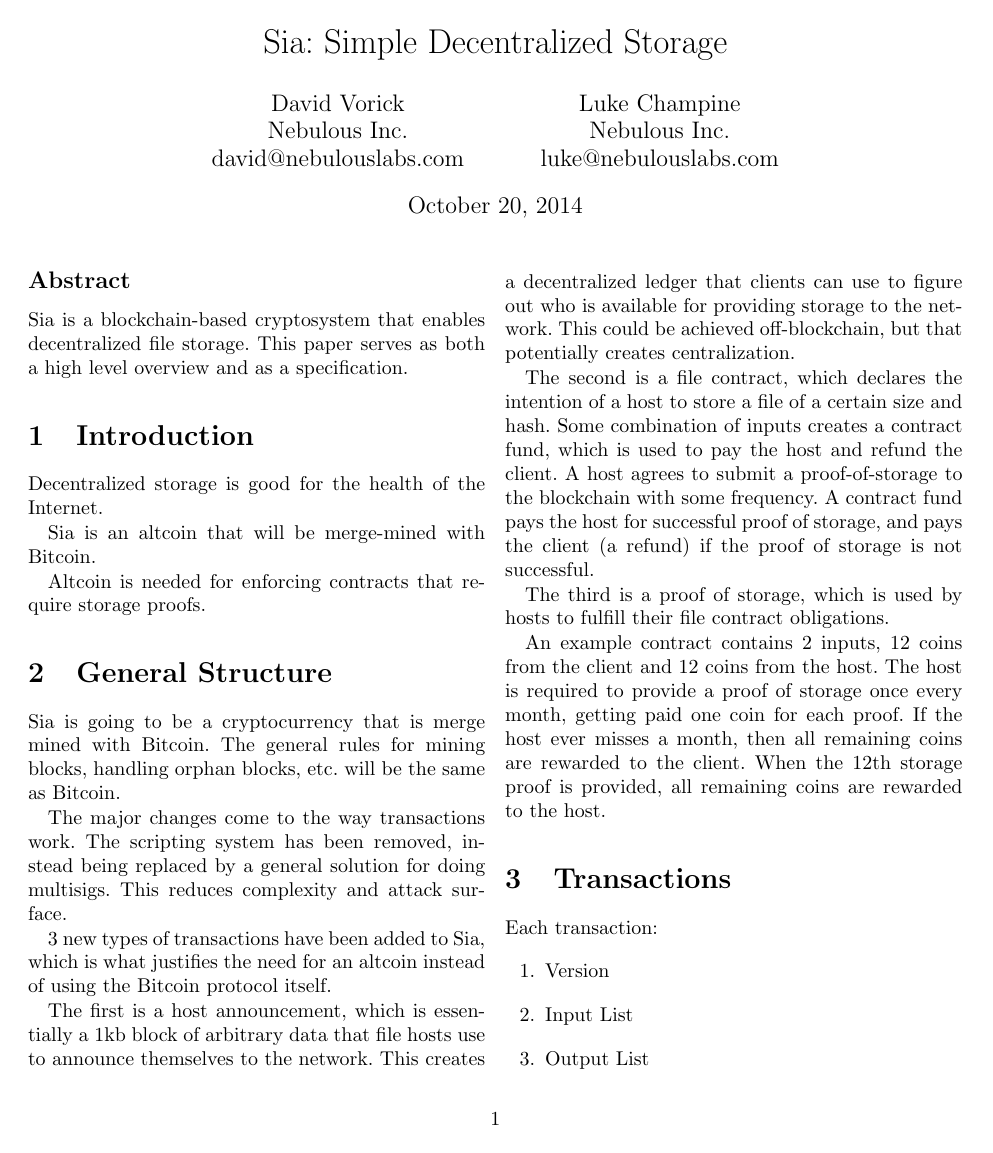
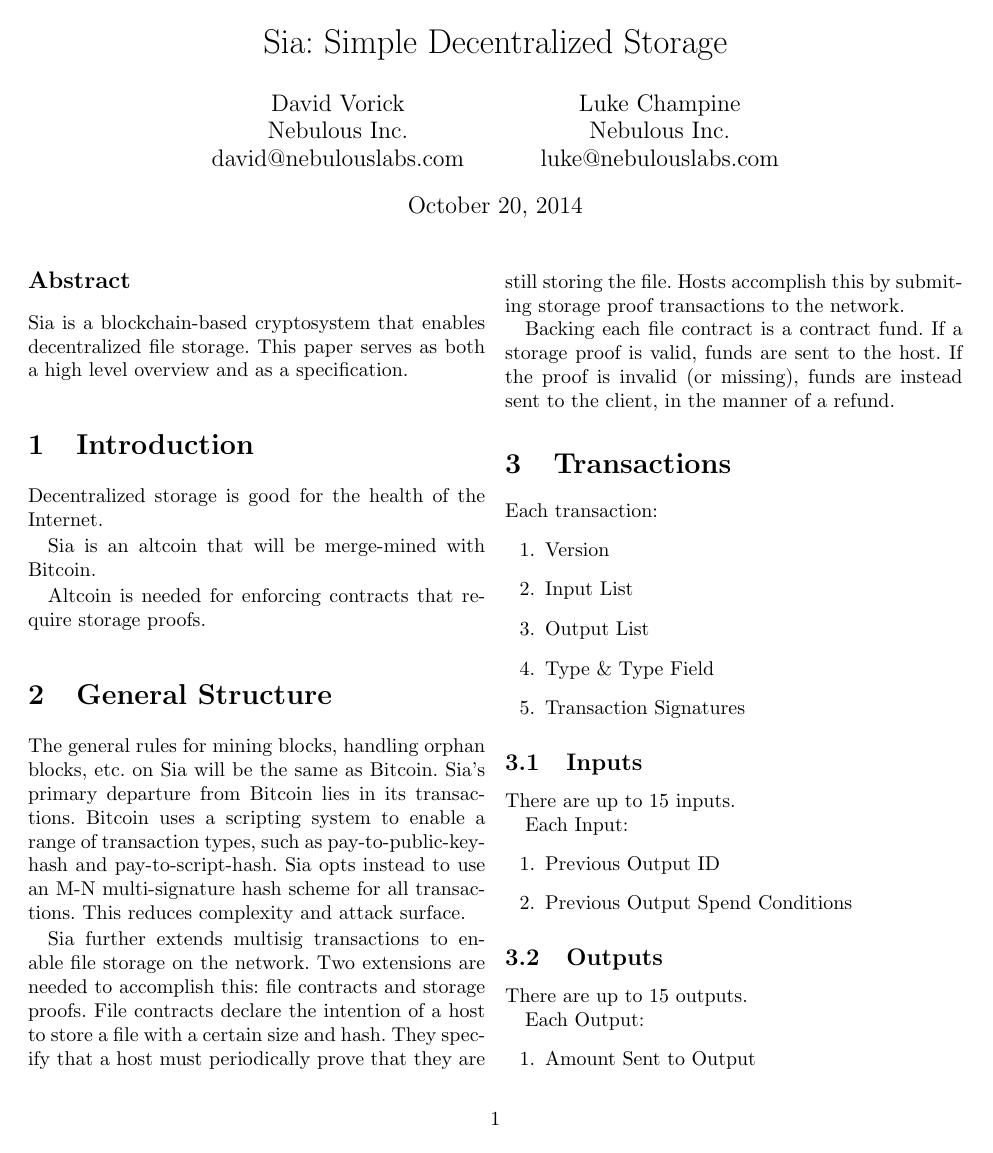
Before and after one commit to NebulousLabs/Sia, a LaTeX document (whitepaper.tex): page 1 of 6. Compiled offline with pdfLaTeX.

Commit message:
clean up General Structure section

```diff
--- a/whitepaper.tex
+++ b/whitepaper.tex
@@ -32,30 +32,21 @@
 % Add references to Bitcoin here?
 % Add references to Bitcoin Whitepaper + Developers Guide? Another decent explanation of Bitcoin?
 
-Sia is going to be a cryptocurrency that is merge mined with Bitcoin.
-The general rules for mining blocks, handling orphan blocks, etc. will be the same as Bitcoin.
-
-The major changes come to the way transactions work.
-The scripting system has been removed, instead being replaced by a general solution for doing multisigs.
+The general rules for mining blocks, handling orphan blocks, etc. on Sia will be the same as Bitcoin.
+Sia's primary departure from Bitcoin lies in its transactions.
+Bitcoin uses a scripting system to enable a range of transaction types, such as pay-to-public-key-hash and pay-to-script-hash.
+Sia opts instead to use an M-N multi-signature hash scheme for all transactions.
 This reduces complexity and attack surface.
 
-3 new types of transactions have been added to Sia, which is what justifies the need for an altcoin instead of using the Bitcoin protocol itself.
+Sia further extends multisig transactions to enable file storage on the network.
+Two extensions are needed to accomplish this: file contracts and storage proofs.
+File contracts declare the intention of a host to store a file with a certain size and hash.
+They specify that a host must periodically prove that they are still storing the file.
+Hosts accomplish this by submiting storage proof transactions to the network.
 
-The first is a host announcement, which is essentially a 1kb block of arbitrary data that file hosts use to announce themselves to the network.
-This creates a decentralized ledger that clients can use to figure out who is available for providing storage to the network.
-This could be achieved off-blockchain, but that potentially creates centralization.
-
-The second is a file contract, which declares the intention of a host to store a file of a certain size and hash.
-Some combination of inputs creates a contract fund, which is used to pay the host and refund the client.
-A host agrees to submit a proof-of-storage to the blockchain with some frequency.
-A contract fund pays the host for successful proof of storage, and pays the client (a refund) if the proof of storage is not successful.
-
-The third is a proof of storage, which is used by hosts to fulfill their file contract obligations.
-
-An example contract contains 2 inputs, 12 coins from the client and 12 coins from the host.
-The host is required to provide a proof of storage once every month, getting paid one coin for each proof.
-If the host ever misses a month, then all remaining coins are rewarded to the client.
-When the 12th storage proof is provided, all remaining coins are rewarded to the host.
+Backing each file contract is a contract fund.
+If a storage proof is valid, funds are sent to the host.
+If the proof is invalid (or missing), funds are instead sent to the client, in the manner of a refund.
 
 \section{Transactions}
 Each transaction:
```
